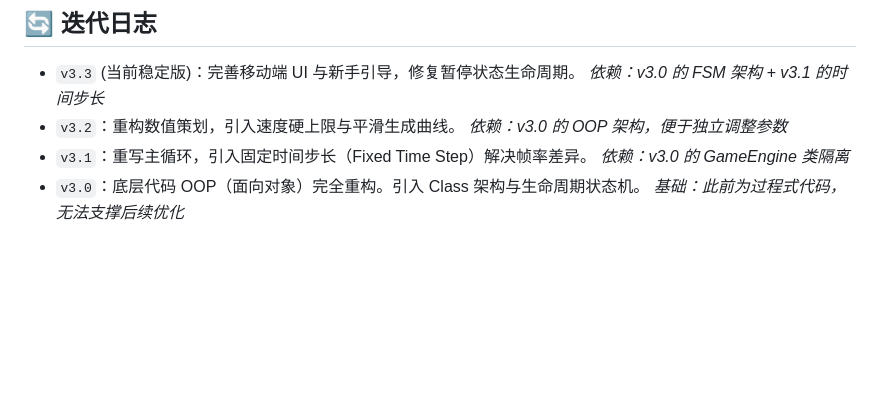
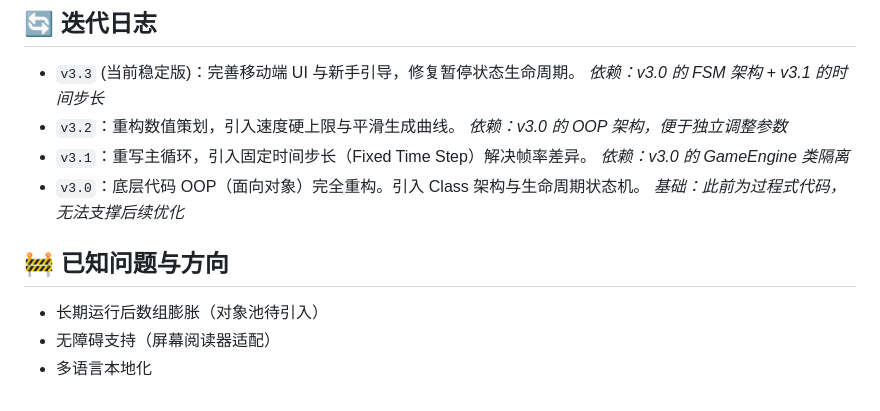
Before and after one commit to guofudamo2007-lab/AbyssDash, a Markdown page: README.md, the part around the change. Drawn GitHub-style; blank space fills up the shorter version.

```diff
--- a/README.md
+++ b/README.md
@@ -49,3 +49,8 @@
   *依赖：v3.0 的 GameEngine 类隔离*
 * `v3.0`：底层代码 OOP（面向对象）完全重构。引入 Class 架构与生命周期状态机。
   *基础：此前为过程式代码，无法支撑后续优化*
+## 🚧 已知问题与方向
+
+* 长期运行后数组膨胀（对象池待引入）
+* 无障碍支持（屏幕阅读器适配）
+* 多语言本地化
```
